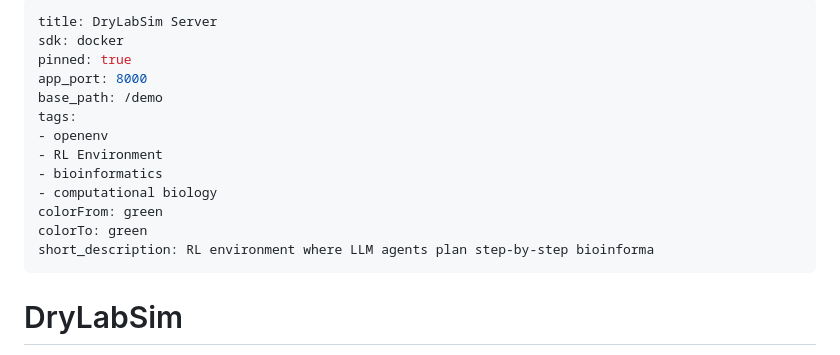
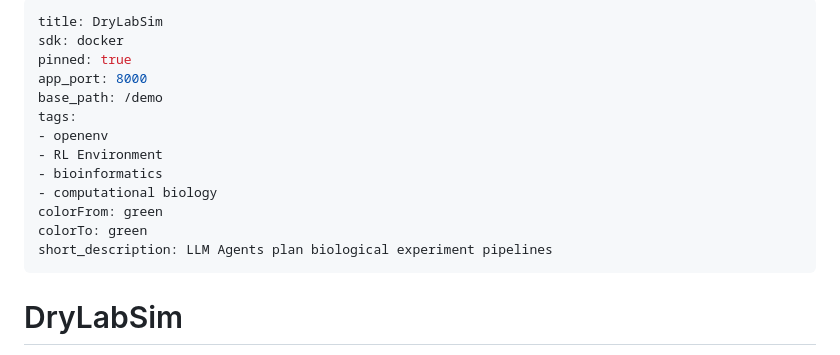
Before and after one commit to aroramrinaal/drylabsim, a Markdown page: README.md, the part around the change. Drawn GitHub-style.

Commit message:
Update README.md to reflect project title and enhance short description
- Changed project title from "DryLabSim Server" to "DryLabSim" for clarity.
- Revised short description to better convey the purpose of the project, focusing on LLM agents planning biological experiment pipelines.

```diff
--- a/README.md
+++ b/README.md
@@ -1,5 +1,5 @@
 ---
-title: DryLabSim Server
+title: DryLabSim
 sdk: docker
 pinned: true
 app_port: 8000
@@ -11,7 +11,7 @@ tags:
 - computational biology
 colorFrom: green
 colorTo: green
-short_description: RL environment where LLM agents plan step-by-step bioinforma
+short_description: LLM Agents plan biological experiment pipelines
 ---
 
 # DryLabSim
```
